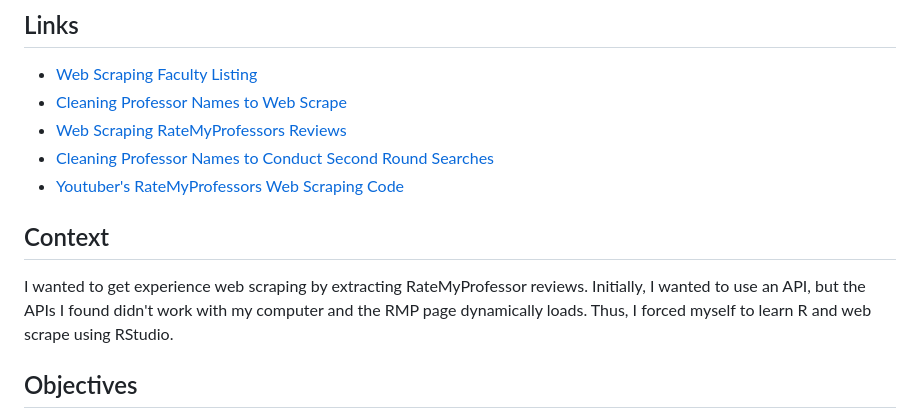
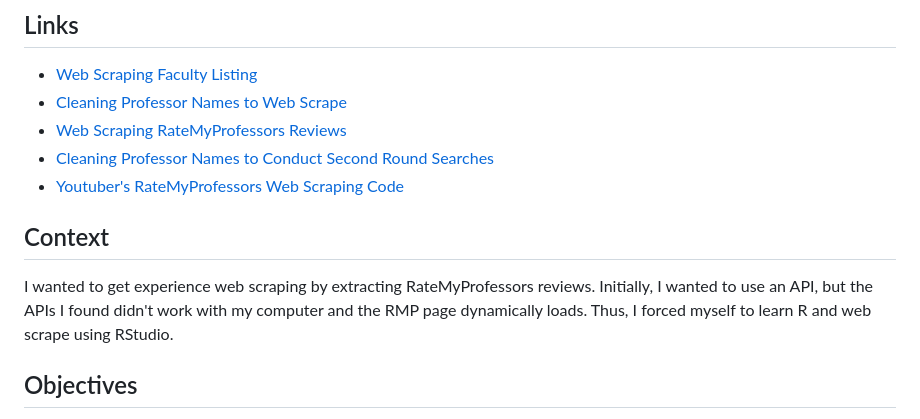
Before and after one commit to JaydenPagsolingan/PortfolioProjects, a Markdown page: Project Summary: Web Scraping RateMyProfessors.md, the part around one of its changes. Drawn GitHub-style.

```diff
--- a/Project Summary: Web Scraping RateMyProfessors.md
+++ b/Project Summary: Web Scraping RateMyProfessors.md
@@ -6,7 +6,7 @@
 - [Cleaning Professor Names to Conduct Second Round Searches](https://github.com/JaydenPagsolingan/PortfolioProjects/blob/main/SecondRoundSearches.xlsx)
 - [Youtuber's RateMyProfessors Web Scraping Code](https://github.com/ggSamoora/TutorialsBySamoora/blob/main/rate_my_professor_script.Rmd)
 ## Context
-I wanted to get experience web scraping by extracting RateMyProfessor reviews. Initially, I wanted to use an API, but the APIs I found didn't work with my computer and the RMP page dynamically loads. Thus, I forced myself to learn R and web scrape using RStudio.
+I wanted to get experience web scraping by extracting RateMyProfessors reviews. Initially, I wanted to use an API, but the APIs I found didn't work with my computer and the RMP page dynamically loads. Thus, I forced myself to learn R and web scrape using RStudio.
 ## Objectives
 - Learn webscraping
 - Practice cleaning data in excel
```
Also changed, not shown: other parts of Project Summary: Web Scraping RateMyProfessors.md (+1 -1 lines).
